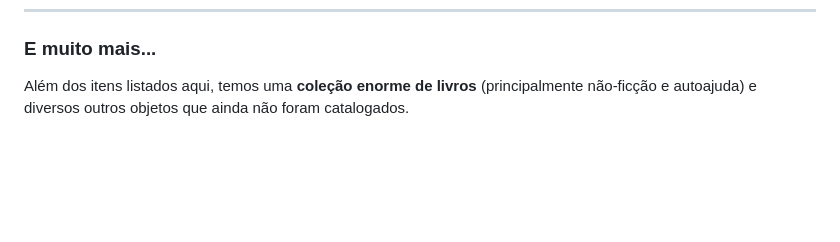
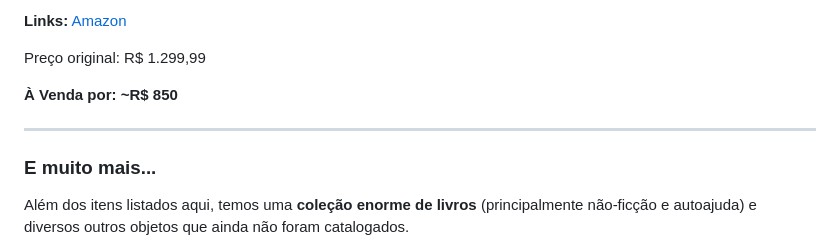
Before and after one commit to devazuka/bazar, a Markdown page: LISTING.md, the part around the change printed below. Drawn GitHub-style; blank space fills up the shorter version.

```diff
--- a/LISTING.md
+++ b/LISTING.md
@@ -972,3 +1002,11 @@ Preço original: ~ R$ 100
+**Links:** [Amazon](https://www.amazon.com.br/dp/B0DGSRYFHC)
+
+Preço original: R$ 1.299,99
+
+**À Venda por:** **~R$ 850**
+
+---
+
 ### E muito mais...
 
 Além dos itens listados aqui, temos uma **coleção enorme de livros** (principalmente não-ficção e autoajuda) e diversos outros objetos que ainda não foram catalogados.
```
Also changed, not shown: other parts of LISTING.md (+30 -0 lines), photos/P_20260108_105040.jpg (added), photos/P_20260108_105052.jpg (added), photos/P_20260108_105117.jpg (added), photos/P_20260108_105122.jpg (added), 1 other file.
